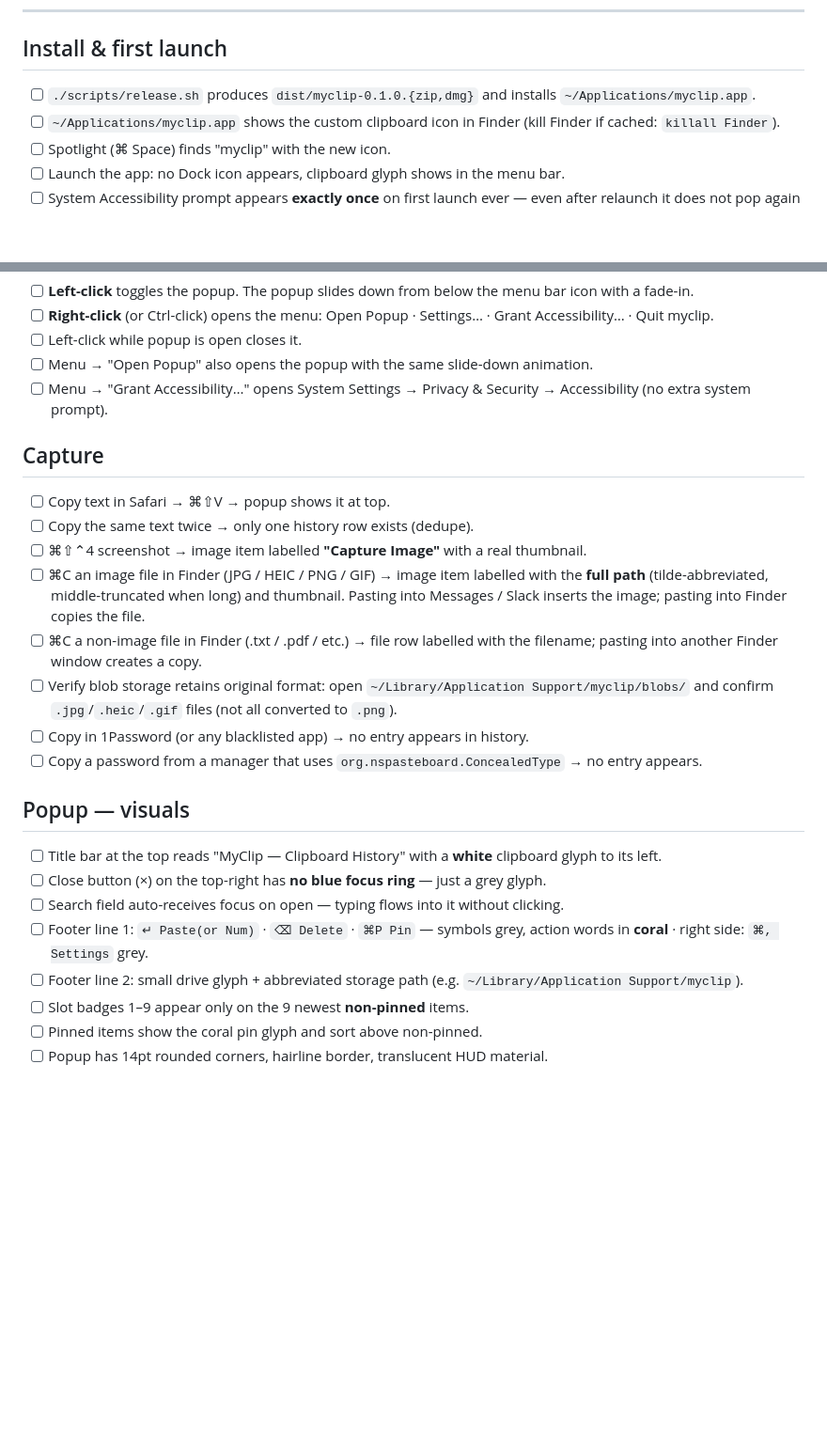
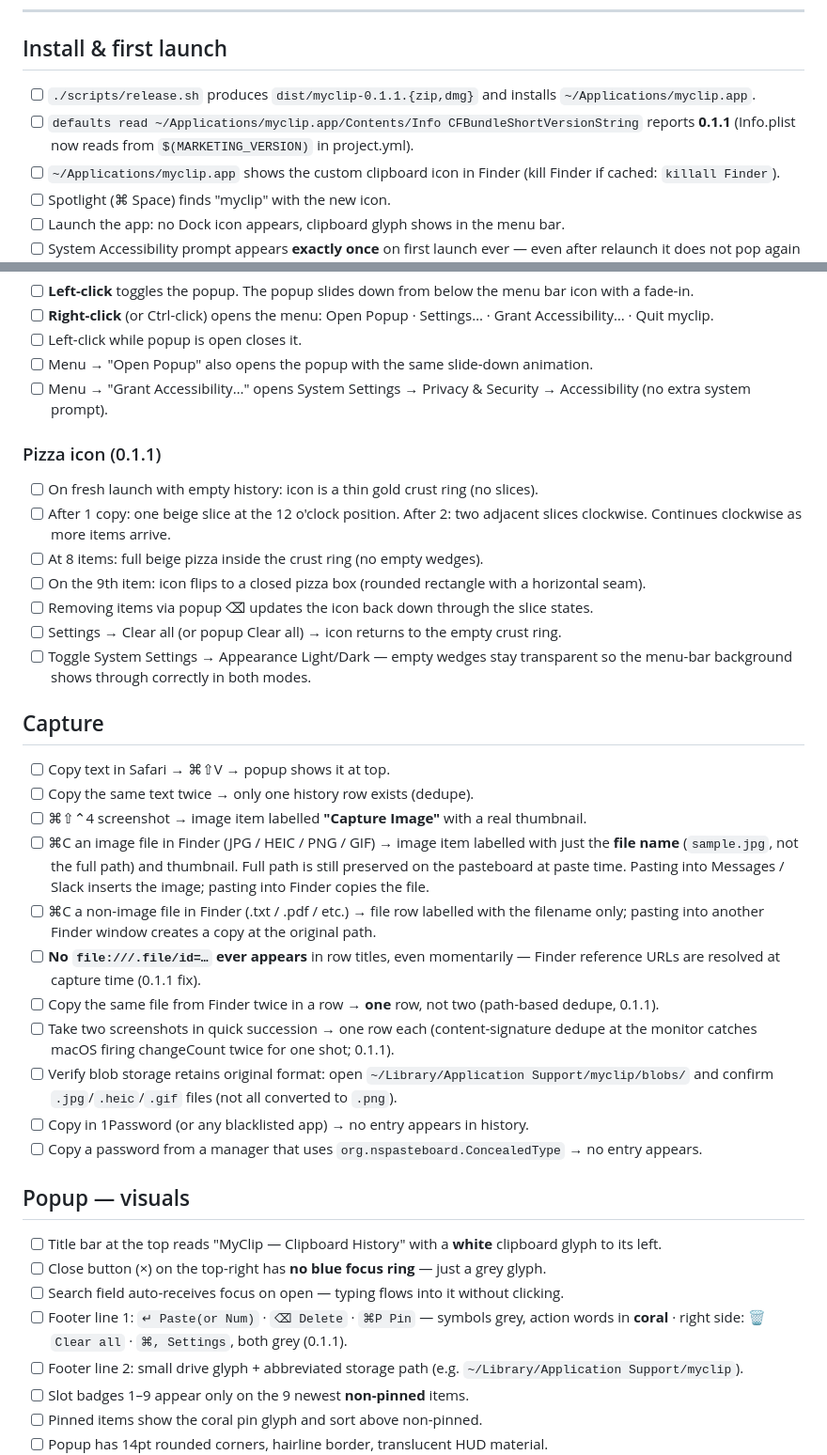
Before and after one commit to parkppuri01/pizzaClip, a Markdown page: docs/qa/checklist.md, 2 parts joined by grey strips. Shown at 94% size. Rendered like a GitHub page; blank space fills up the shorter version.

Commit message:
docs: session handoff + QA checklist refresh for v0.1.1
Bump version stamps to 0.1.1 in both docs. Add the new behaviors that
shipped this session to the checklist (pizza menu-bar icon states,
popup Clear all button, popup auto-close on resignKey, filename-only
row titles, file-ref URL resolution, monitor-level signature dedupe).
Record the candidate work for the next session (Settings 추가기능 tab
with Right ⌘ → 한/영 toggle; GitHub remote setup for PR flow). Note
the Info.plist now reads versions from project.yml placeholders so
future bumps only touch one file.

```diff
--- a/docs/qa/checklist.md
+++ b/docs/qa/checklist.md
@@ -8,7 +8,8 @@ App version: 0.1.0 · Last updated: 2026-05-23
 
 ## Install & first launch
 
-- [ ] `./scripts/release.sh` produces `dist/myclip-0.1.0.{zip,dmg}` and installs `~/Applications/myclip.app`.
+- [ ] `./scripts/release.sh` produces `dist/myclip-0.1.1.{zip,dmg}` and installs `~/Applications/myclip.app`.
+- [ ] `defaults read ~/Applications/myclip.app/Contents/Info CFBundleShortVersionString` reports **0.1.1** (Info.plist now reads from `$(MARKETING_VERSION)` in project.yml).
 - [ ] `~/Applications/myclip.app` shows the custom clipboard icon in Finder (kill Finder if cached: `killall Finder`).
 - [ ] Spotlight (⌘ Space) finds "myclip" with the new icon.
 - [ ] Launch the app: no Dock icon appears, clipboard glyph shows in the menu bar.
@@ -24,13 +25,26 @@ App version: 0.1.0 · Last updated: 2026-05-23
 - [ ] Menu → "Open Popup" also opens the popup with the same slide-down animation.
 - [ ] Menu → "Grant Accessibility…" opens System Settings → Privacy & Security → Accessibility (no extra system prompt).
 
+### Pizza icon (0.1.1)
+
+- [ ] On fresh launch with empty history: icon is a thin gold crust ring (no slices).
+- [ ] After 1 copy: one beige slice at the 12 o'clock position. After 2: two adjacent slices clockwise. Continues clockwise as more items arrive.
+- [ ] At 8 items: full beige pizza inside the crust ring (no empty wedges).
+- [ ] On the 9th item: icon flips to a closed pizza box (rounded rectangle with a horizontal seam).
+- [ ] Removing items via popup ⌫ updates the icon back down through the slice states.
+- [ ] Settings → Clear all (or popup Clear all) → icon returns to the empty crust ring.
+- [ ] Toggle System Settings → Appearance Light/Dark — empty wedges stay transparent so the menu-bar background shows through correctly in both modes.
+
 ## Capture
 
 - [ ] Copy text in Safari → ⌘⇧V → popup shows it at top.
 - [ ] Copy the same text twice → only one history row exists (dedupe).
 - [ ] ⌘⇧⌃4 screenshot → image item labelled **"Capture Image"** with a real thumbnail.
-- [ ] ⌘C an image file in Finder (JPG / HEIC / PNG / GIF) → image item labelled with the **full path** (tilde-abbreviated, middle-truncated when long) and thumbnail. Pasting into Messages / Slack inserts the image; pasting into Finder copies the file.
-- [ ] ⌘C a non-image file in Finder (.txt / .pdf / etc.) → file row labelled with the filename; pasting into another Finder window creates a copy.
+- [ ] ⌘C an image file in Finder (JPG / HEIC / PNG / GIF) → image item labelled with just the **file name** (`sample.jpg`, not the full path) and thumbnail. Full path is still preserved on the pasteboard at paste time. Pasting into Messages / Slack inserts the image; pasting into Finder copies the file.
+- [ ] ⌘C a non-image file in Finder (.txt / .pdf / etc.) → file row labelled with the filename only; pasting into another Finder window creates a copy at the original path.
+- [ ] **No `file:///.file/id=…` ever appears** in row titles, even momentarily — Finder reference URLs are resolved at capture time (0.1.1 fix).
+- [ ] Copy the same file from Finder twice in a row → **one** row, not two (path-based dedupe, 0.1.1).
+- [ ] Take two screenshots in quick succession → one row each (content-signature dedupe at the monitor catches macOS firing changeCount twice for one shot; 0.1.1).
 - [ ] Verify blob storage retains original format: open `~/Library/Application Support/myclip/blobs/` and confirm `.jpg`/`.heic`/`.gif` files (not all converted to `.png`).
 - [ ] Copy in 1Password (or any blacklisted app) → no entry appears in history.
 - [ ] Copy a password from a manager that uses `org.nspasteboard.ConcealedType` → no entry appears.
@@ -40,7 +54,7 @@ App version: 0.1.0 · Last updated: 2026-05-23
 - [ ] Title bar at the top reads "MyClip — Clipboard History" with a **white** clipboard glyph to its left.
 - [ ] Close button (×) on the top-right has **no blue focus ring** — just a grey glyph.
 - [ ] Search field auto-receives focus on open — typing flows into it without clicking.
-- [ ] Footer line 1: `↵ Paste(or Num)` · `⌫ Delete` · `⌘P Pin` — symbols grey, action words in **coral** · right side: `⌘, Settings` grey.
+- [ ] Footer line 1: `↵ Paste(or Num)` · `⌫ Delete` · `⌘P Pin` — symbols grey, action words in **coral** · right side: 🗑 `Clear all` · `⌘, Settings`, both grey (0.1.1).
 - [ ] Footer line 2: small drive glyph + abbreviated storage path (e.g. `~/Library/Application Support/myclip`).
 - [ ] Slot badges 1–9 appear only on the 9 newest **non-pinned** items.
 - [ ] Pinned items show the coral pin glyph and sort above non-pinned.
```
Also changed, not shown: other parts of docs/qa/checklist.md (+3 -1 lines), docs/HANDOFF.md (+7 -2 lines).
